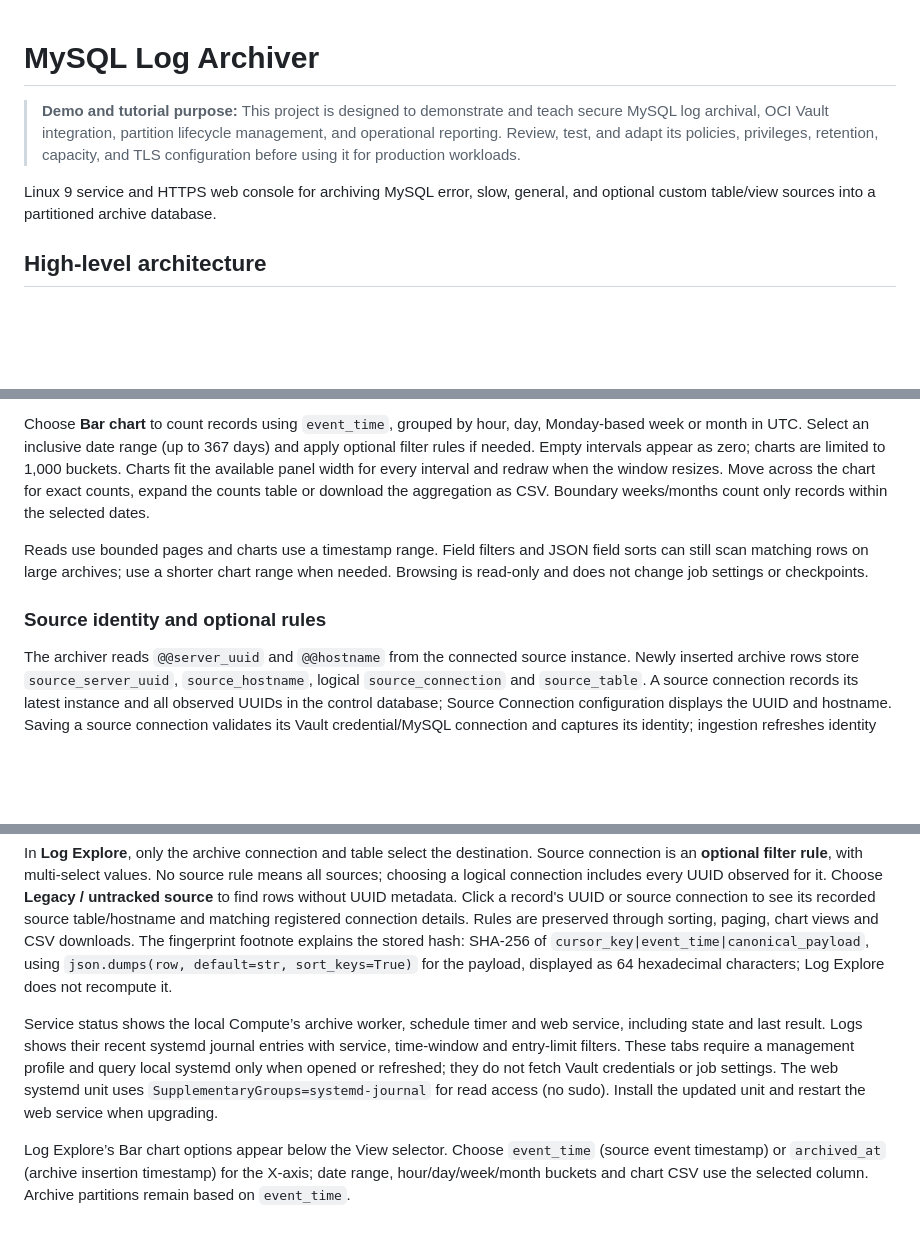
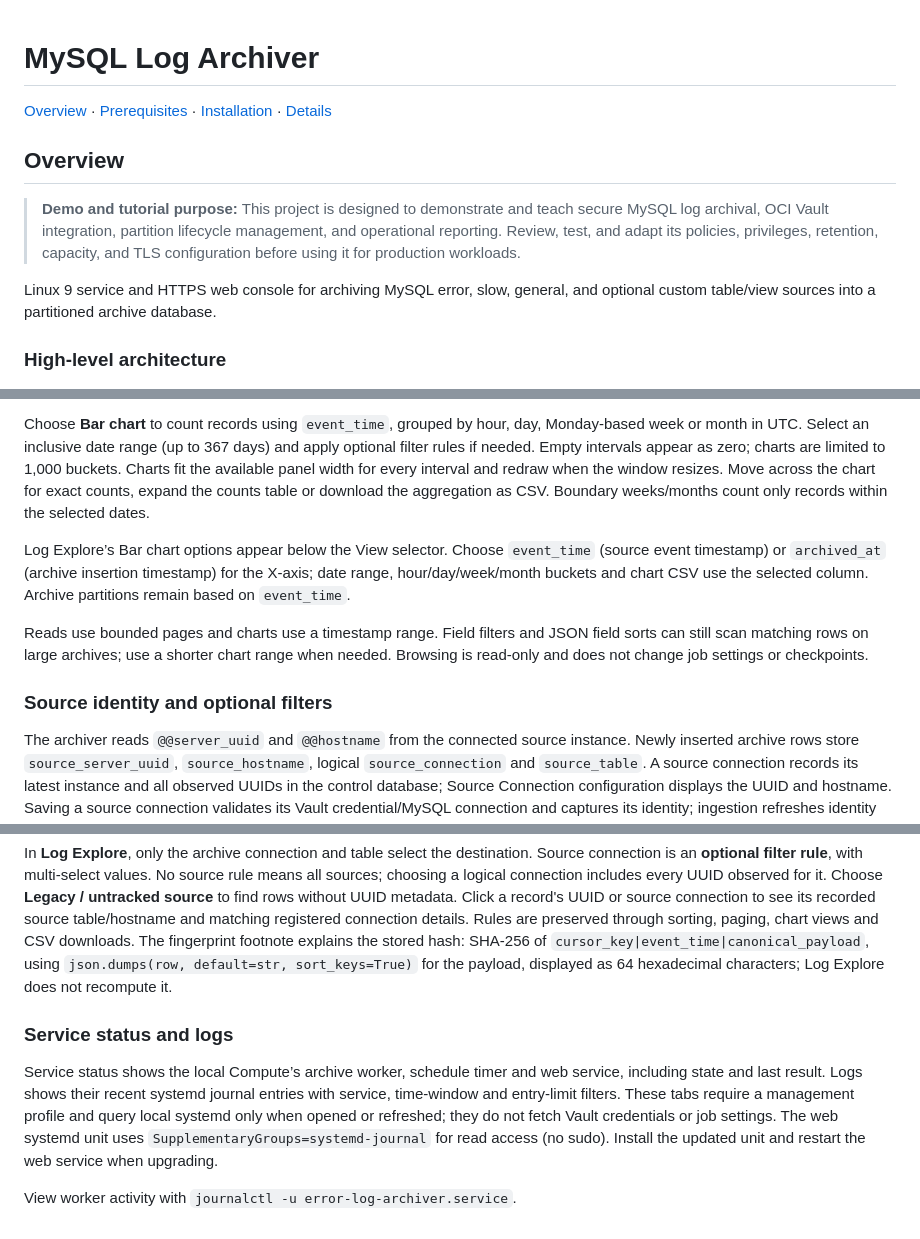
Before and after one commit to ivanxma/heatwave_log_archiver, a Markdown page: README.md, 3 parts joined by grey strips. Rendered like a GitHub page; blank space fills up the shorter version.

```diff
--- a/README.md
+++ b/README.md
@@ -1,10 +1,14 @@
 # MySQL Log Archiver
+
+[Overview](#overview) · [Prerequisites](#prerequisites) · [Installation](#installation) · [Details](#details)
+
+## Overview
 
 > **Demo and tutorial purpose:** This project is designed to demonstrate and teach secure MySQL log archival, OCI Vault integration, partition lifecycle management, and operational reporting. Review, test, and adapt its policies, privileges, retention, capacity, and TLS configuration before using it for production workloads.
 
 Linux 9 service and HTTPS web console for archiving MySQL error, slow, general, and optional custom table/view sources into a partitioned archive database.
 
-## High-level architecture
+### High-level architecture
 
 [![MySQL Log Archiver high-level architecture](docs/diagrams/high-level-architecture.png)](docs/diagrams/high-level-architecture.png)
 
@@ -117,9 +147,11 @@ Open **Log Explore**, choose a saved archive connection and one of its configure
 
 Choose **Bar chart** to count records using `event_time`, grouped by hour, day, Monday-based week or month in UTC. Select an inclusive date range (up to 367 days) and apply optional filter rules if needed. Empty intervals appear as zero; charts are limited to 1,000 buckets. Charts fit the available panel width for every interval and redraw when the window resizes. Move across the chart for exact counts, expand the counts table or download the aggregation as CSV. Boundary weeks/months count only records within the selected dates.
 
+Log Explore’s Bar chart options appear below the View selector. Choose `event_time` (source event timestamp) or `archived_at` (archive insertion timestamp) for the X-axis; date range, hour/day/week/month buckets and chart CSV use the selected column. Archive partitions remain based on `event_time`.
+
 Reads use bounded pages and charts use a timestamp range. Field filters and JSON field sorts can still scan matching rows on large archives; use a shorter chart range when needed. Browsing is read-only and does not change job settings or checkpoints.
 
-### Source identity and optional rules
+### Source identity and optional filters
 
 The archiver reads `@@server_uuid` and `@@hostname` from the connected source instance. Newly inserted archive rows store `source_server_uuid`, `source_hostname`, logical `source_connection` and `source_table`. A source connection records its latest instance and all observed UUIDs in the control database; Source Connection configuration displays the UUID and hostname. Saving a source connection validates its Vault credential/MySQL connection and captures its identity; ingestion refreshes identity observations automatically.
 
@@ -127,6 +159,8 @@ Failover or switchover can change the UUID/hostname behind the same IP. This doe
 
 In **Log Explore**, only the archive connection and table select the destination. Source connection is an **optional filter rule**, with multi-select values. No source rule means all sources; choosing a logical connection includes every UUID observed for it. Choose **Legacy / untracked source** to find rows without UUID metadata. Click a record's UUID or source connection to see its recorded source table/hostname and matching registered connection details. Rules are preserved through sorting, paging, chart views and CSV downloads. The fingerprint footnote explains the stored hash: SHA-256 of `cursor_key|event_time|canonical_payload`, using `json.dumps(row, default=str, sort_keys=True)` for the payload, displayed as 64 hexadecimal characters; Log Explore does not recompute it.
 
+### Service status and logs
+
 Service status shows the local Compute’s archive worker, schedule timer and web service, including state and last result. Logs shows their recent systemd journal entries with service, time-window and entry-limit filters. These tabs require a management profile and query local systemd only when opened or refreshed; they do not fetch Vault credentials or job settings. The web systemd unit uses `SupplementaryGroups=systemd-journal` for read access (no sudo). Install the updated unit and restart the web service when upgrading.
 
-Log Explore’s Bar chart options appear below the View selector. Choose `event_time` (source event timestamp) or `archived_at` (archive insertion timestamp) for the X-axis; date range, hour/day/week/month buckets and chart CSV use the selected column. Archive partitions remain based on `event_time`.
+View worker activity with `journalctl -u error-log-archiver.service`.
```
Also changed, not shown: other parts of README.md (+53 -27 lines), docs/log-archiving-detailed-architecture.md (+3 -5 lines).
